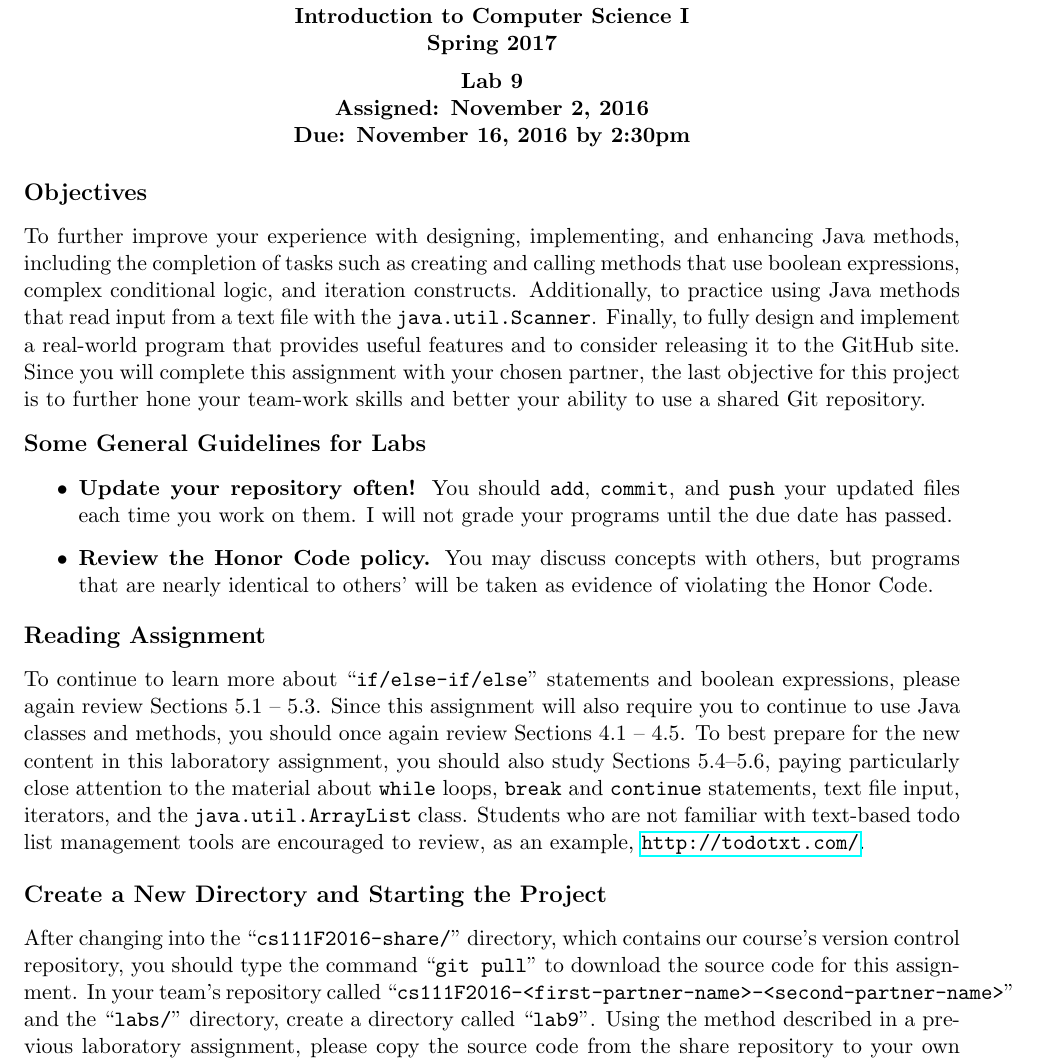
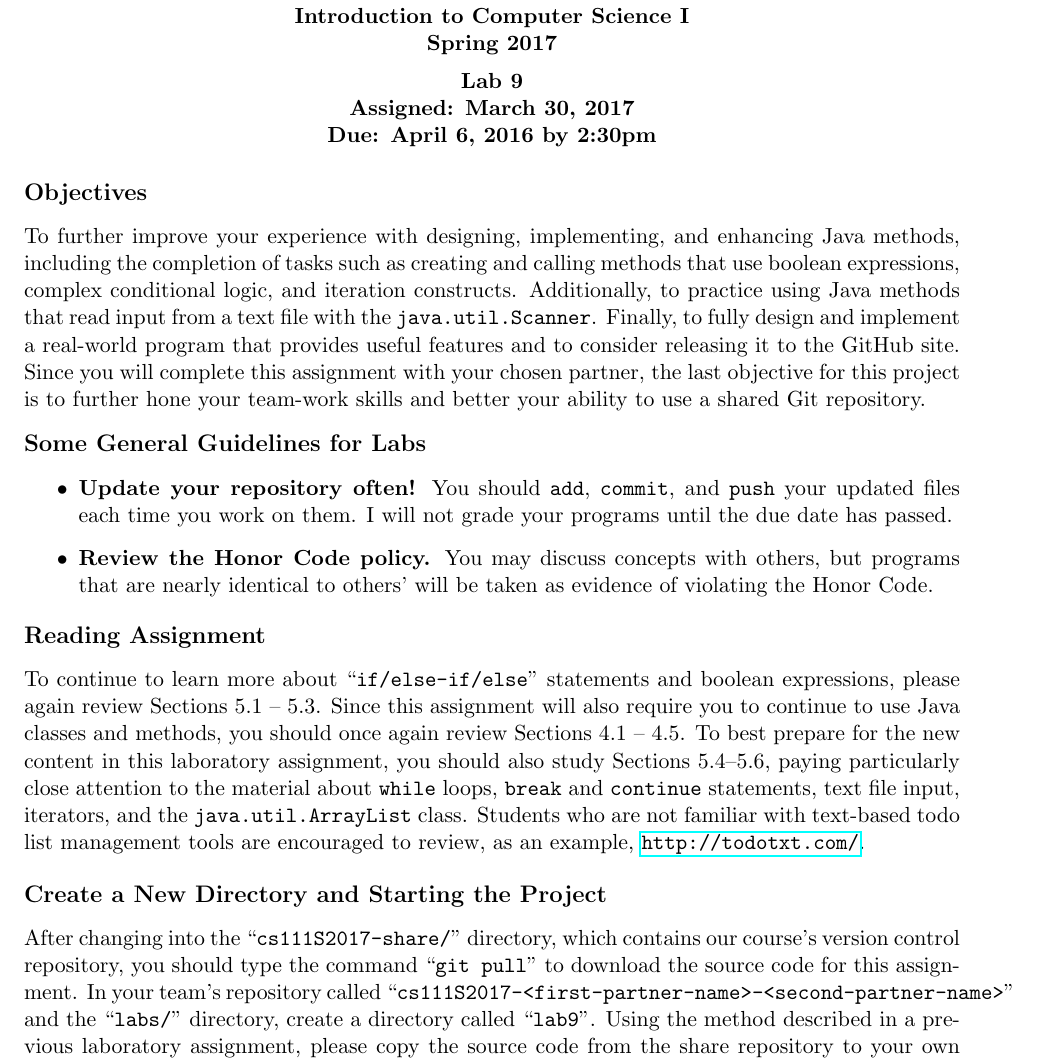
Before and after one commit to gkapfham/cs111S2017, a LaTeX document (labs/lab9/cs111S2017_lab09.tex): part of page 1 of 3, cut so that both start at the same text. Compiled offline with pdfLaTeX.

Commit message:
Making small improvements to the year names in the cs111S2017_lab09.

```diff
--- a/labs/lab9/cs111S2017_lab09.tex
+++ b/labs/lab9/cs111S2017_lab09.tex
@@ -1,7 +1,7 @@
 \input{111pre}
 \begin{document}
 
-\MYTITLE{Lab 9\\Assigned: November 2, 2016\\ Due: November 16, 2016 by 2:30pm}
+\MYTITLE{Lab 9\\Assigned: March 30, 2017\\ Due: April 6, 2016 by 2:30pm}
 
 \vspace{-0.2in}
 \subsection*{Objectives}
@@ -44,9 +44,9 @@ familiar with text-based todo list management tools are encouraged to review, as
 \subsection*{Create a New Directory and Starting the Project}
 \vspace{-0.05in}
 
-After changing into the ``{\tt cs111F2016-share/}'' directory, which contains our course's version control repository,
+After changing into the ``{\tt cs111S2017-share/}'' directory, which contains our course's version control repository,
 you should type the command ``{\tt git pull}'' to download the source code for this assignment.  In your team's
-repository called ``{\tt cs111F2016-<first-partner-name>-<second-partner-name>}'' and the ``{\tt labs/}'' directory, create
+repository called ``{\tt cs111S2017-<first-partner-name>-<second-partner-name>}'' and the ``{\tt labs/}'' directory, create
 a directory called ``{\tt lab9}''. Using the method described in a previous laboratory assignment, please copy the
 source code from the share repository to your own repository. Now, change into the ``{\tt labs/lab9/}'' directory, in
 your team's Git repository, and use ``{\tt gvim}'' to study the source code of the provided files. What methods do these
```
